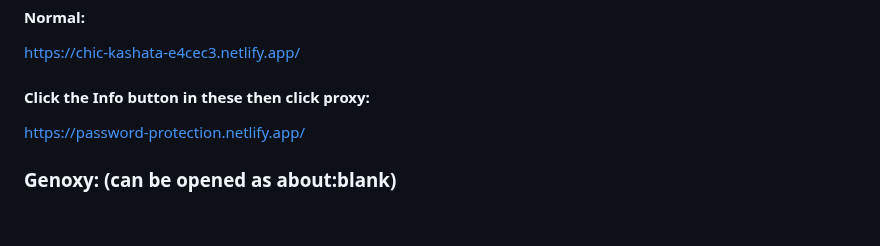
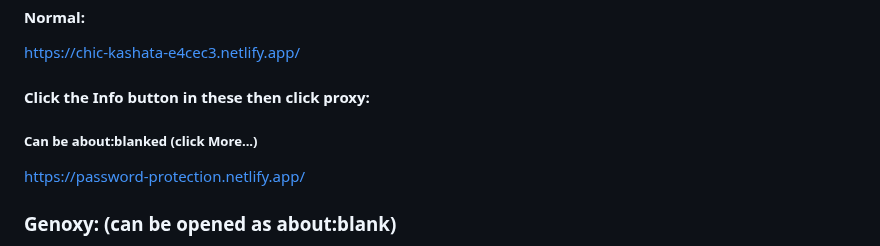
Before and after one commit to S-PScripts/chromebook-utilities, a Markdown page: Prxes/Pr*xi*s Links.MD, the part around the change. Drawn GitHub-style; blank space fills up the shorter version.

```diff
--- a/Prxes/Pr*xi*s Links.MD
+++ b/Prxes/Pr*xi*s Links.MD
@@ -689,6 +689,7 @@ https://kpyu3.sse.codesandbox.io/ <br>
 #### Normal:
 https://chic-kashata-e4cec3.netlify.app/ <br>
 #### Click the Info button in these then click proxy:
+##### Can be about:blanked (click More...)
 https://password-protection.netlify.app/ <br>
 
 ### Genoxy: (can be opened as about:blank)
```
